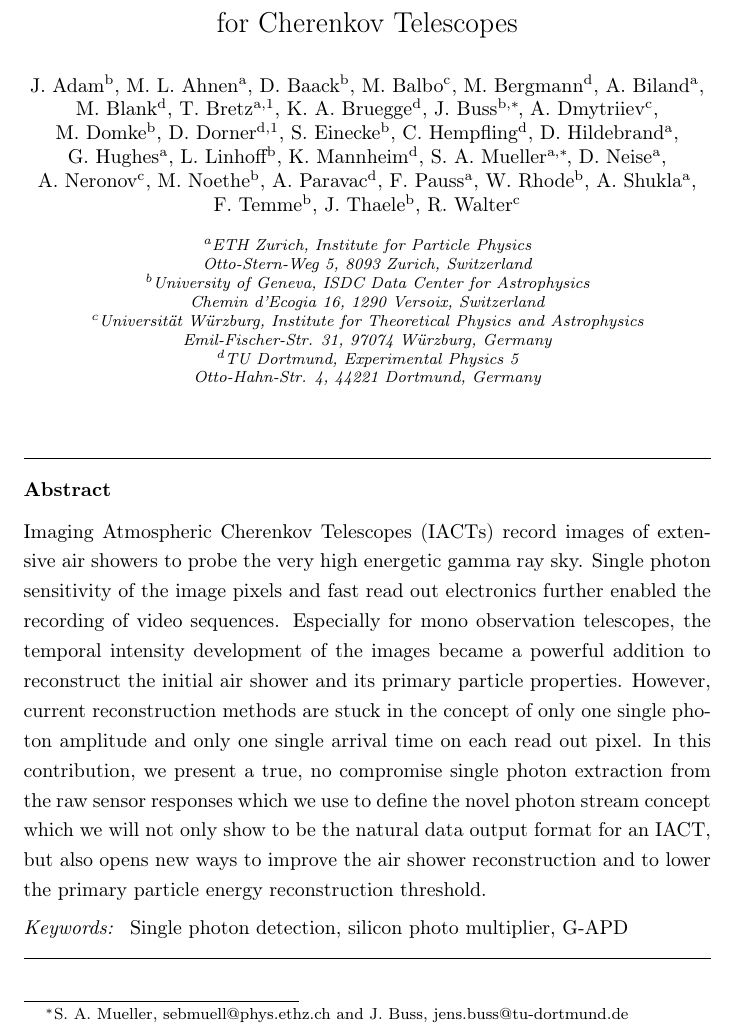
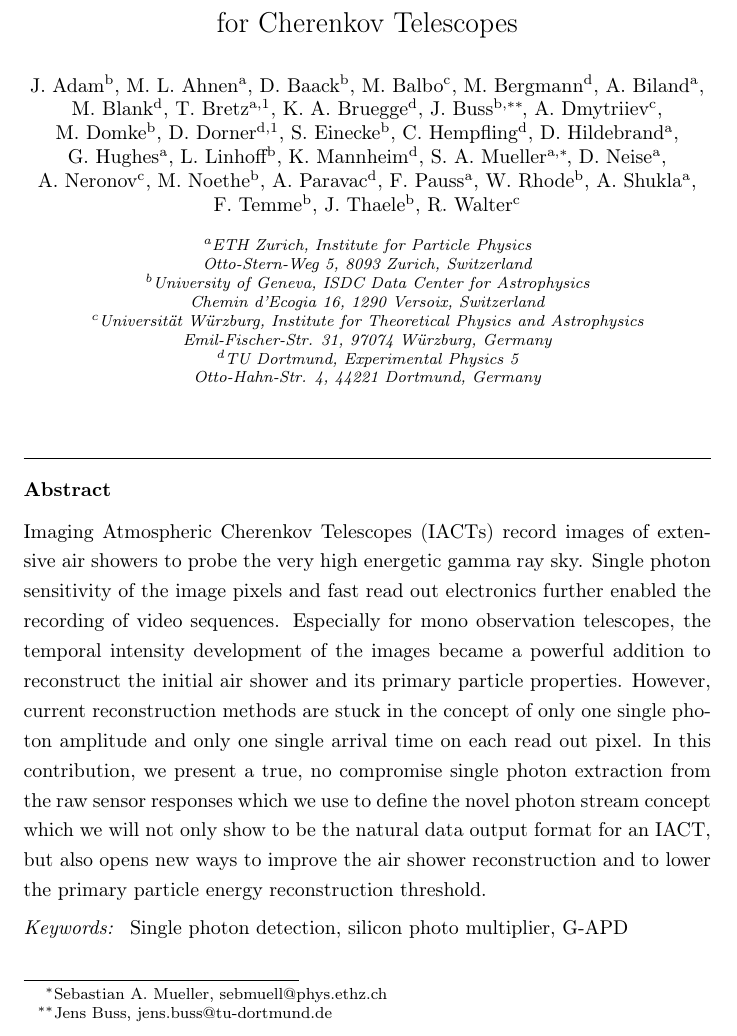
Before and after one commit to fact-project/single_photon_extractor, a LaTeX paper (paper/single.tex): part of page 1 of 3, cut so that both start at the same text. Compiled offline with pdfLaTeX.

Commit message:
multiple corresponding authors

```diff
--- a/paper/single.tex
+++ b/paper/single.tex
@@ -28,7 +28,7 @@
 \author[d]{M.~Blank}
 \author[a,1]{T.~Bretz}
 \author[d]{K.~A.~Bruegge}
-\author[b]{J.~Buss\corref{mycorrespondingauthor}}
+\author[b]{J.~Buss\corref{jbuss}}
 \author[c]{A.~Dmytriiev}
 \author[b]{M.~Domke}
 \author[d,2]{D.~Dorner}
@@ -50,7 +50,8 @@
 \author[b]{J.~Thaele}
 \author[c]{R.~Walter}
 %
-\cortext[mycorrespondingauthor]{S. A. Mueller, sebmuell@phys.ethz.ch and J. Buss, jens.buss@tu-dortmund.de}
+\cortext[smueller]{Sebastian A. Mueller, sebmuell@phys.ethz.ch}
+\cortext[jbuss]{Jens Buss, jens.buss@tu-dortmund.de}
 %
 \address[a]{ETH Zurich, Institute for Particle Physics\\
 Otto-Stern-Weg 5, 8093 Zurich, Switzerland}
```
Also changed, not shown: paper/single.tex (2 more changed lines).
